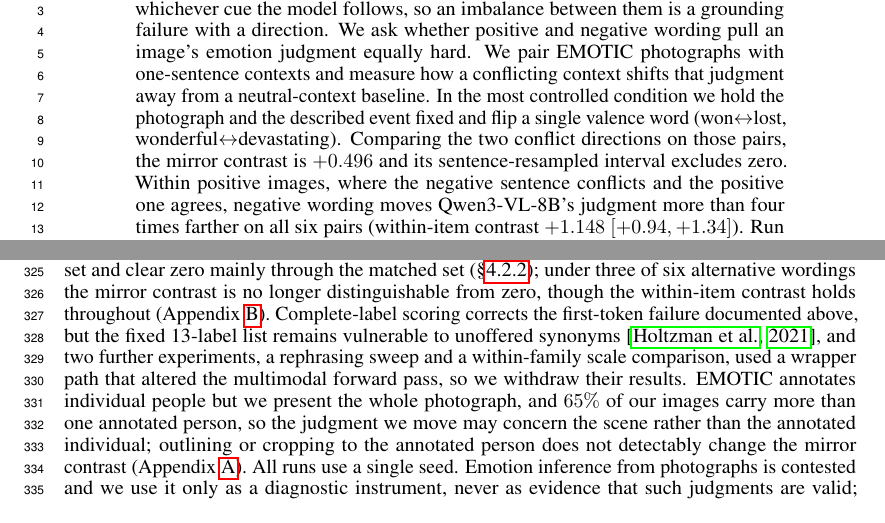
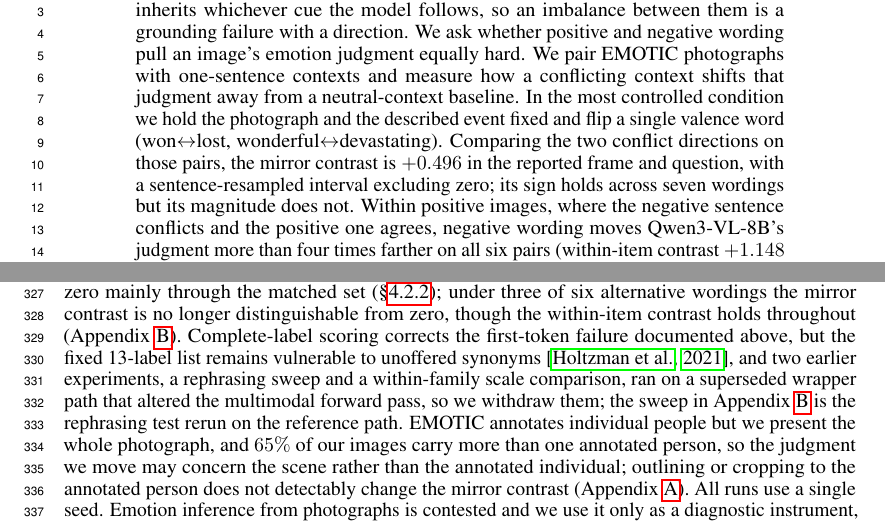
Before and after one commit to syedmahdi30/appraisal-research-algoverse, a LaTeX paper (paper/neurips_2026.tex): two parts of pages 1 and 8 of 32, joined at a grey line, cut so that both start at the same text. Compiled offline with pdfLaTeX.

Commit message:
review: match the headline claim to the wording sweep that now qualifies it
Three edits from an external reviewer pass, all main text.

The abstract asserted +0.496 with no indication that Appendix B shows it is not
wording-invariant. It now reads as the value "in the reported frame and
question", with the sign holding across seven wordings and the magnitude not --
which is what the sweep found and a stronger story than a bare constant.

The Limitations withdrew "a rephrasing sweep" two lines after citing Appendix B,
which is itself a rephrasing sweep. That collision was created today when the
appendix was added. The withdrawal now names the superseded wrapper path and
says Appendix B is the same test rerun on the reference path.

The contributions bullet listed the six-pair agreement but not the strongest new
robustness evidence, so it now carries the three frames and three questions too.

Paid for by today's removals (the superseded Stage C figure, the bridge-derived
combo pilot, and a restatement of Section 3); +295 chars still fits 8p.

Co-Authored-By: Claude Opus 5 <noreply@anthropic.com>
Claude-Session: https://claude.ai/code/session_01EtoJ9NYt1eNBKkphtaJ8HP

```diff
--- a/paper/neurips_2026.tex
+++ b/paper/neurips_2026.tex
@@ -67,7 +67,7 @@ Interpretability tools are used to explain what a vision-language model does wit
 \end{abstract}
 \else
 \begin{abstract}
-Vision-language systems increasingly read images of people alongside text that a user supplies, and the two can disagree. When they do, a deployed pipeline inherits whichever cue the model follows, so an imbalance between them is a grounding failure with a direction. We ask whether positive and negative wording pull an image's emotion judgment equally hard. We pair EMOTIC photographs with one-sentence contexts and measure how a conflicting context shifts that judgment away from a neutral-context baseline. In the most controlled condition we hold the photograph and the described event fixed and flip a single valence word (won$\leftrightarrow$lost, wonderful$\leftrightarrow$devastating). Comparing the two conflict directions on those pairs, the mirror contrast is $+0.496$ and its sentence-resampled interval excludes zero. Within positive images, where the negative sentence conflicts and the positive one agrees, negative wording moves \qwen{}'s judgment more than four times farther on all six pairs (within-item contrast $+1.148$ $[+0.94,+1.34]$). Run without an image, the same six pairs show no detectable difference, though six pairs cannot establish equivalence. A set of six unrelated events points the same way but does not survive resampling the events. In \gemma{}, a different model where a text-trained valence probe is available, replacing downstream states at text positions restores $88$--$93\%$ of the context difference, and a direction estimated only from valenced text still moves the answer under conflict. Across four models the conclusion depends on the summary score and on how multi-token labels are scored: scoring only a label's first piece manufactures a null in one model and reverses the categorical ordering in another. Negative text can therefore exert disproportionate influence on image judgments. Evaluations should test what each cue says, not only which modality carries it.
+Vision-language systems increasingly read images of people alongside text that a user supplies, and the two can disagree. When they do, a deployed pipeline inherits whichever cue the model follows, so an imbalance between them is a grounding failure with a direction. We ask whether positive and negative wording pull an image's emotion judgment equally hard. We pair EMOTIC photographs with one-sentence contexts and measure how a conflicting context shifts that judgment away from a neutral-context baseline. In the most controlled condition we hold the photograph and the described event fixed and flip a single valence word (won$\leftrightarrow$lost, wonderful$\leftrightarrow$devastating). Comparing the two conflict directions on those pairs, the mirror contrast is $+0.496$ in the reported frame and question, with a sentence-resampled interval excluding zero; its sign holds across seven wordings but its magnitude does not. Within positive images, where the negative sentence conflicts and the positive one agrees, negative wording moves \qwen{}'s judgment more than four times farther on all six pairs (within-item contrast $+1.148$ $[+0.94,+1.34]$). Run without an image, the same six pairs show no detectable difference, though six pairs cannot establish equivalence. A set of six unrelated events points the same way but does not survive resampling the events. In \gemma{}, a different model where a text-trained valence probe is available, replacing downstream states at text positions restores $88$--$93\%$ of the context difference, and a direction estimated only from valenced text still moves the answer under conflict. Across four models the conclusion depends on the summary score and on how multi-token labels are scored: scoring only a label's first piece manufactures a null in one model and reverses the categorical ordering in another. Negative text can therefore exert disproportionate influence on image judgments. Evaluations should test what each cue says, not only which modality carries it.
 \end{abstract}
 \fi
 
@@ -339,7 +339,7 @@ A pipeline that reads affect from an image is rarely given the image alone; it a
 
 \paragraph{Limitations.}
 \label{sec:limitations}
-The patching experiments show which states are sufficient to restore each cue's effect, not why negative context produces the larger one, and the mechanism analysis is detailed only for \gemma{}; the \qwen{} and \llava{} replications are coarser, and we ran none on \llavanext{}. The behavioral result rests on one dataset and one task (person-emotion labeling); crossed intervals that resample both photographs and sentences are wide on the varied set and clear zero mainly through the matched set (\S\ref{sec:minimal}); under three of six alternative wordings the mirror contrast is no longer distinguishable from zero, though the within-item contrast holds throughout (Appendix~\ref{app:wording}). Complete-label scoring corrects the first-token failure documented above, but the fixed 13-label list remains vulnerable to unoffered synonyms \citep{holtzman2021}, and two further experiments, a rephrasing sweep and a within-family scale comparison, used a wrapper path that altered the multimodal forward pass, so we withdraw their results. EMOTIC annotates individual people but we present the whole photograph, and $65\%$ of our images carry more than one annotated person, so the judgment we move may concern the scene rather than the annotated individual; outlining or cropping to the annotated person does not detectably change the mirror contrast (Appendix~\ref{app:behavior}). All runs use a single seed. Emotion inference from photographs is contested and we use it only as a diagnostic instrument, never as evidence that such judgments are valid; Appendix~\ref{app:impacts} gives the three risks that follow from these results, our data-release terms, and the responsible-use discussion.
+The patching experiments show which states are sufficient to restore each cue's effect, not why negative context produces the larger one, and the mechanism analysis is detailed only for \gemma{}; the \qwen{} and \llava{} replications are coarser, and we ran none on \llavanext{}. The behavioral result rests on one dataset and one task (person-emotion labeling); crossed intervals that resample both photographs and sentences are wide on the varied set and clear zero mainly through the matched set (\S\ref{sec:minimal}); under three of six alternative wordings the mirror contrast is no longer distinguishable from zero, though the within-item contrast holds throughout (Appendix~\ref{app:wording}). Complete-label scoring corrects the first-token failure documented above, but the fixed 13-label list remains vulnerable to unoffered synonyms \citep{holtzman2021}, and two earlier experiments, a rephrasing sweep and a within-family scale comparison, ran on a superseded wrapper path that altered the multimodal forward pass, so we withdraw them; the sweep in Appendix~\ref{app:wording} is the rephrasing test rerun on the reference path. EMOTIC annotates individual people but we present the whole photograph, and $65\%$ of our images carry more than one annotated person, so the judgment we move may concern the scene rather than the annotated individual; outlining or cropping to the annotated person does not detectably change the mirror contrast (Appendix~\ref{app:behavior}). All runs use a single seed. Emotion inference from photographs is contested and we use it only as a diagnostic instrument, never as evidence that such judgments are valid; Appendix~\ref{app:impacts} gives the three risks that follow from these results, our data-release terms, and the responsible-use discussion.
 
 \section{Conclusion}
 \label{sec:conclusion}
```
Also changed, not shown: paper/neurips_2026.tex (2 more changed lines).
